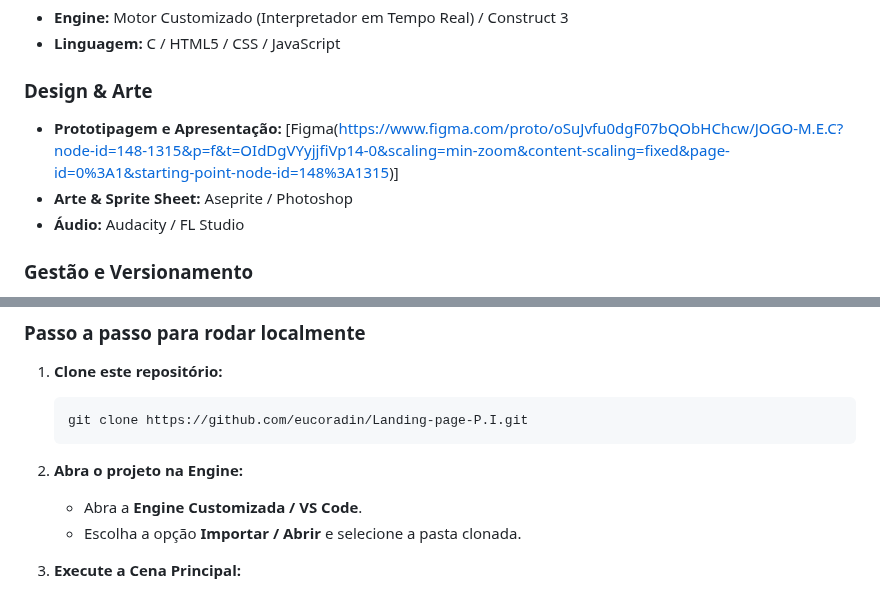
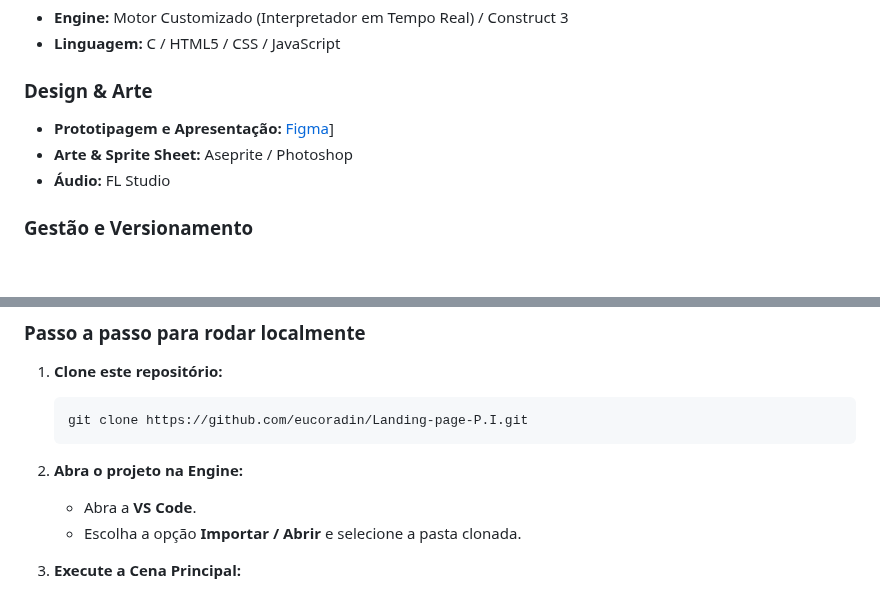
Before and after one commit to eucoradin/Landing-page-P.I, a Markdown page: README.md, 2 parts joined by grey strips. Rendered like a GitHub page; blank space fills up the shorter version.

````diff
--- a/README.md
+++ b/README.md
@@ -50,9 +50,9 @@ A identidade visual, moodboard, prototipagem e apresentações (decks) do projet
 - **Linguagem:** C / HTML5 / CSS / JavaScript
 
 ### Design & Arte
-- **Prototipagem e Apresentação:** [Figma(https://www.figma.com/proto/oSuJvfu0dgF07bQObHChcw/JOGO-M.E.C?node-id=148-1315&p=f&t=OIdDgVYyjjfiVp14-0&scaling=min-zoom&content-scaling=fixed&page-id=0%3A1&starting-point-node-id=148%3A1315)]
+- **Prototipagem e Apresentação:** [Figma](https://www.figma.com/proto/oSuJvfu0dgF07bQObHChcw/JOGO-M.E.C?node-id=148-1315&p=f&t=OIdDgVYyjjfiVp14-0&scaling=min-zoom&content-scaling=fixed&page-id=0%3A1&starting-point-node-id=148%3A1315)]
 - **Arte & Sprite Sheet:** Aseprite / Photoshop
-- **Áudio:** Audacity / FL Studio
+- **Áudio:** FL Studio
 
 ### Gestão e Versionamento
 - **Versionamento:** Git e GitHub
@@ -76,7 +76,7 @@ A identidade visual, moodboard, prototipagem e apresentações (decks) do projet
    ```
 
 2. **Abra o projeto na Engine:**
-   * Abra a **Engine Customizada / VS Code**.
+   * Abra a **VS Code**.
    * Escolha a opção **Importar / Abrir** e selecione a pasta clonada.
 
 3. **Execute a Cena Principal:**
````
Also changed, not shown: other parts of README.md (+1 -1 lines).
